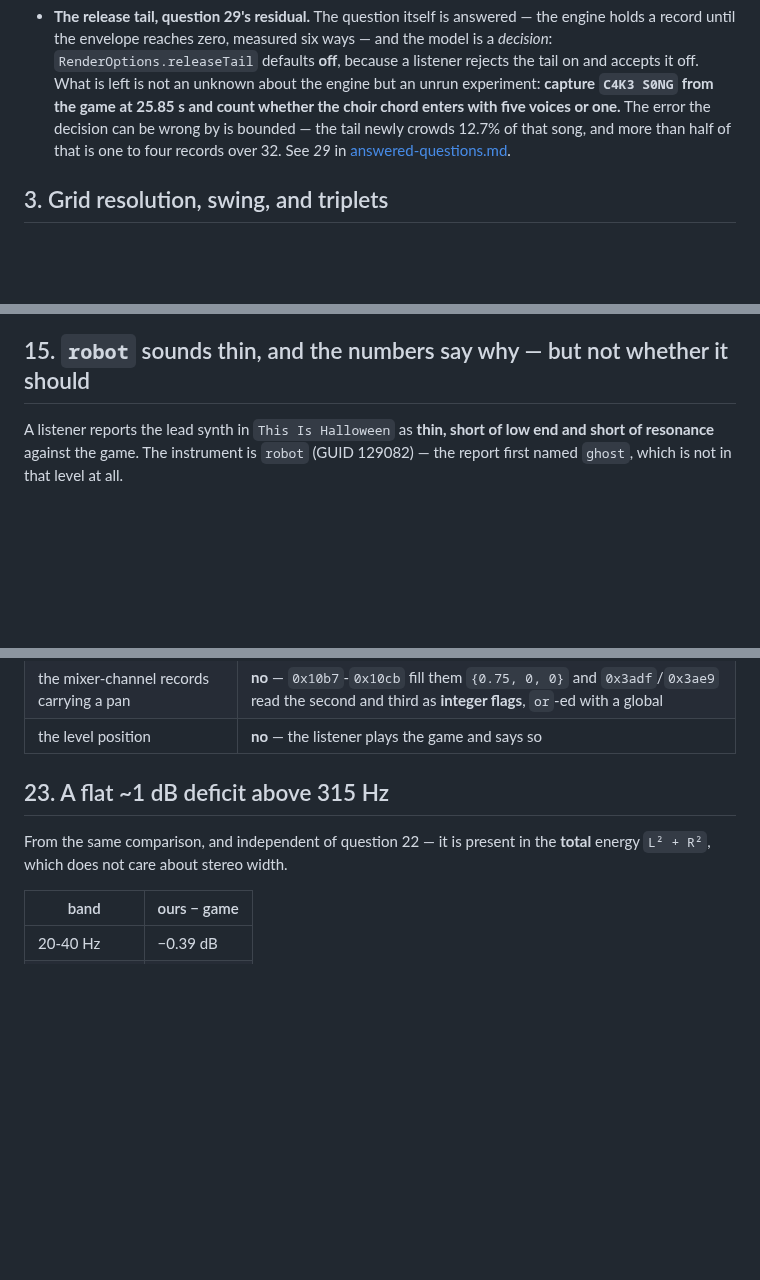
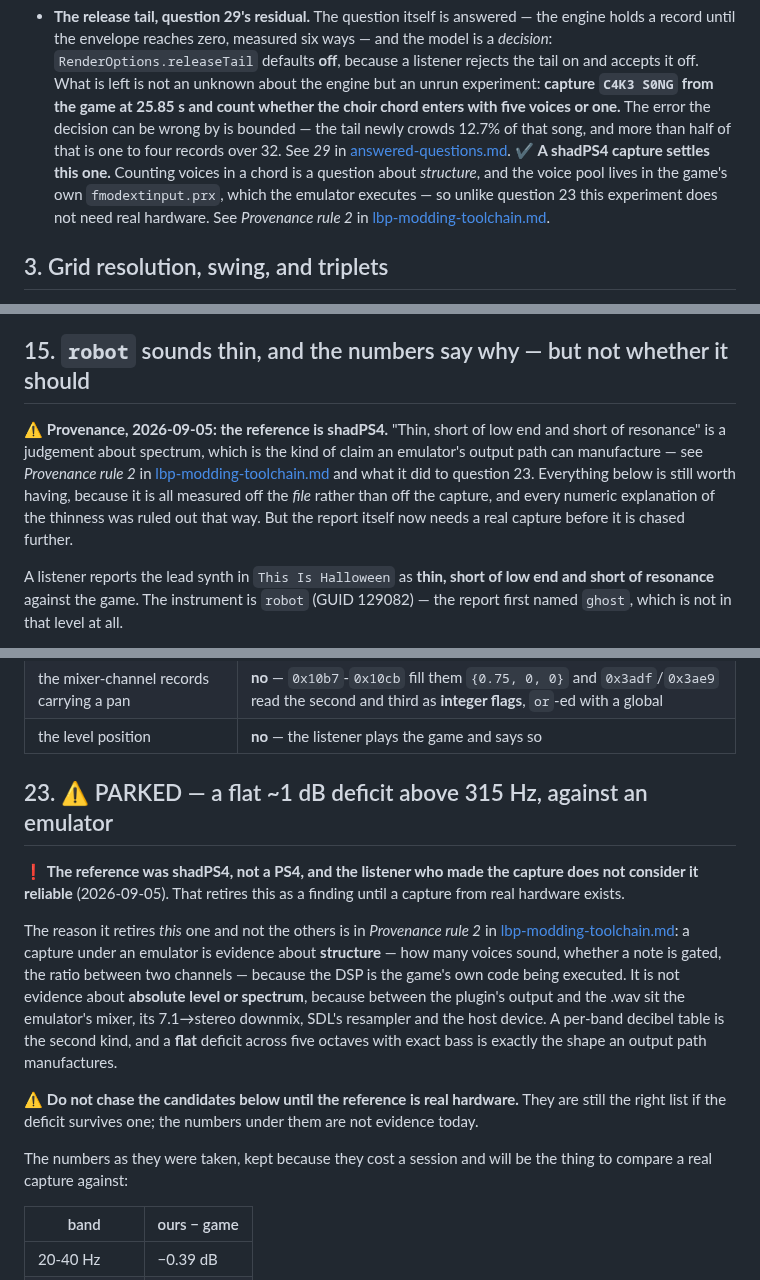
Before and after one commit to sgdc3/lbptracker, a Markdown page: steering/open-questions.md, 3 parts joined by grey strips. Rendered like a GitHub page; blank space fills up the shorter version.

```diff
--- a/steering/open-questions.md
+++ b/steering/open-questions.md
@@ -76,6 +76,10 @@ anything; all are places where an answer stopped just short.
   one.** The error the decision can be wrong by is bounded — the tail newly crowds 12.7% of that
   song, and more than half of that is one to four records over 32. See *29* in
   [answered-questions.md](answered-questions.md).
+  ✔ **A shadPS4 capture settles this one.** Counting voices in a chord is a question about
+  *structure*, and the voice pool lives in the game's own `fmodextinput.prx`, which the emulator
+  executes — so unlike question 23 this experiment does not need real hardware. See *Provenance
+  rule 2* in [lbp-modding-toolchain.md](lbp-modding-toolchain.md).
 
 ## 3. Grid resolution, swing, and triplets
 
@@ -316,6 +320,13 @@ without once checking what values the game's own instruments carry. Reading the
 query — would have shown 1.000 against `Numstack` 1 and stopped the change.
 
 ## 15. `robot` sounds thin, and the numbers say why — but not whether it should
+
+⚠️ **Provenance, 2026-09-05: the reference is shadPS4.** "Thin, short of low end and short of
+resonance" is a judgement about spectrum, which is the kind of claim an emulator's output path can
+manufacture — see *Provenance rule 2* in [lbp-modding-toolchain.md](lbp-modding-toolchain.md) and
+what it did to question 23. Everything below is still worth having, because it is all measured off
+the *file* rather than off the capture, and every numeric explanation of the thinness was ruled out
+that way. But the report itself now needs a real capture before it is chased further.
 
 A listener reports the lead synth in `This Is Halloween` as **thin, short of low end and short of
 resonance** against the game. The instrument is `robot` (GUID 129082) — the report first named
@@ -813,10 +824,25 @@ rather than the dry path alone. That is what a fold below the mix looks like.
 | the level position | **no** — the listener plays the game and says so |
 
 
-## 23. A flat ~1 dB deficit above 315 Hz
+## 23. ⚠️ PARKED — a flat ~1 dB deficit above 315 Hz, against an emulator
 
-From the same comparison, and independent of question 22 — it is present in the **total** energy
-`L² + R²`, which does not care about stereo width.
+❗ **The reference was shadPS4, not a PS4, and the listener who made the capture does not consider it
+reliable** (2026-09-05). That retires this as a finding until a capture from real hardware exists.
+
+The reason it retires *this* one and not the others is in *Provenance rule 2* in
+[lbp-modding-toolchain.md](lbp-modding-toolchain.md): a capture under an emulator is evidence about
+**structure** — how many voices sound, whether a note is gated, the ratio between two channels —
+because the DSP is the game's own code being executed. It is not evidence about **absolute level or
+spectrum**, because between the plugin's output and the .wav sit the emulator's mixer, its 7.1→stereo
+downmix, SDL's resampler and the host device. A per-band decibel table is the second kind, and a
+**flat** deficit across five octaves with exact bass is exactly the shape an output path
+manufactures.
+
+⚠️ **Do not chase the candidates below until the reference is real hardware.** They are still the
+right list if the deficit survives one; the numbers under them are not evidence today.
+
+The numbers as they were taken, kept because they cost a session and will be the thing to compare a
+real capture against:
 
 | band | ours − game |
 |---|---|
```
Also changed, not shown: steering/answered-questions.md (+5 -1 lines), steering/lbp-modding-toolchain.md (+23 -0 lines).
